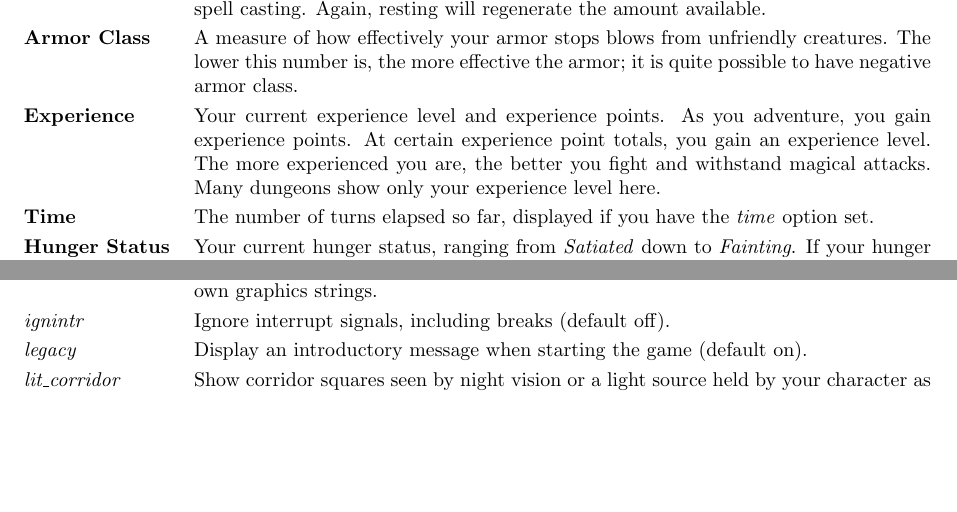
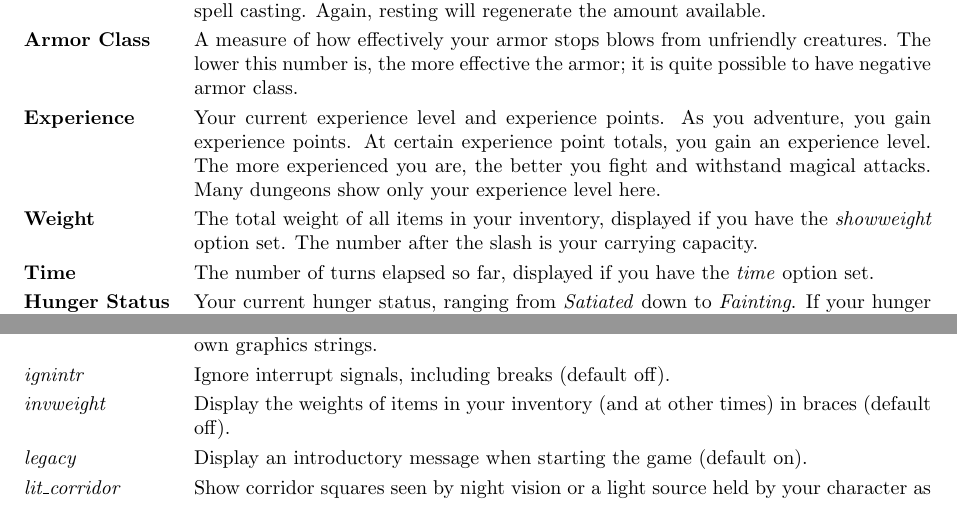
Before and after one commit to jshantz/UnNetHack-Copy, a LaTeX document (doc/Guidebook.tex): two parts of pages 5 and 24 of 36, joined at a grey line, cut so that both start at the same text, the shorter picture padded with empty space. Compiled offline with pdfLaTeX.

Commit message:
Updated Guidebook and ChangeLog for Show Weight.
Also documented aaxelb's improvement to the level-port interface

git-svn-id: http://svn.code.sf.net/p/unnethack/code/trunk@1734 f1e491ac-5ded-4967-80bf-9f4855be876a

```diff
--- a/doc/Guidebook.tex
+++ b/doc/Guidebook.tex
@@ -386,6 +386,11 @@ adventure, you gain experience points.  At certain experience point
 totals, you gain an experience level.  The more experienced you are,
 the better you fight and withstand magical attacks.  Many dungeons
 show only your experience level here.
+%.lp
+\item[\bb{Weight}]
+The total weight of all items in your inventory, displayed if you have the
+{\it showweight\/}
+option set. The number after the slash is your carrying capacity.
 %.lp
 \item[\bb{Time}]
 The number of turns elapsed so far, displayed if you have the
@@ -2330,6 +2335,10 @@ even if you override the selections with your own graphics strings.
 %.lp
 \item[\ib{ignintr}]
 Ignore interrupt signals, including breaks (default off).
+%.lp
+\item[\ib{invweight}]
+Display the weights of items in your inventory (and at other times)
+in braces (default off).
 %.lp
 \item[\ib{legacy}]
 Display an introductory message when starting the game (default on).
```
Also changed, not shown: doc/Guidebook.tex (3 more changed lines), 2 other files.
